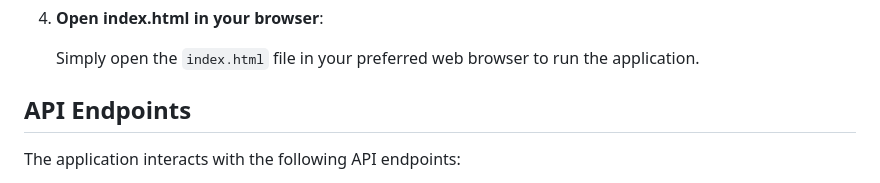
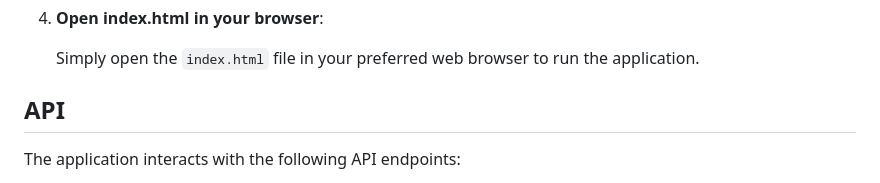
Before and after one commit to eugene12345678/Phase-1-Project, a Markdown page: README.md, the part around the change. Drawn GitHub-style.

Commit message:
fixed some error in my API

```diff
--- a/README.md
+++ b/README.md
@@ -53,7 +53,7 @@ Before you begin, ensure you have met the following requirements:
 
     Simply open the `index.html` file in your preferred web browser to run the application.
 
-## API Endpoints
+## API
 
 The application interacts with the following API endpoints:
 
```
